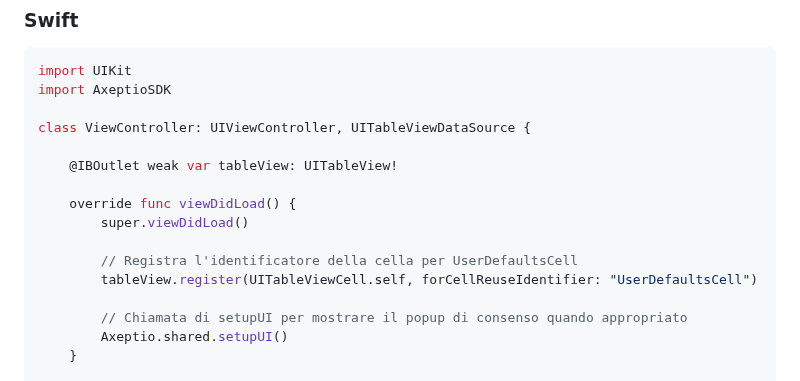
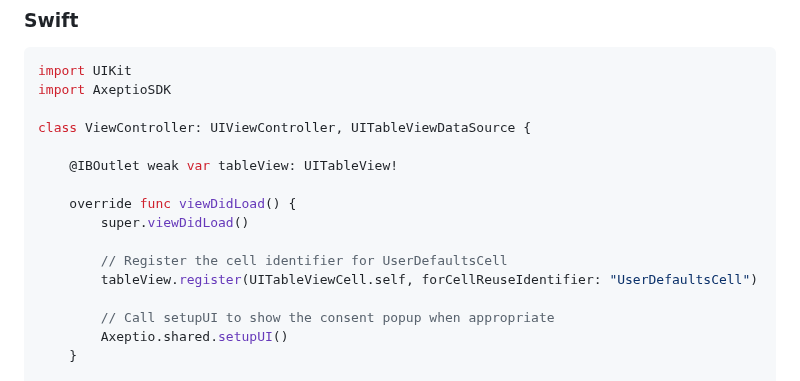
Before and after one commit to axeptio/sample-app-ios, a Markdown page: README.md, the part around the change. GitHub-like rendering.

Commit message:
docs: Translating non english text
README
- Translated non english text

```diff
--- a/README.md
+++ b/README.md
@@ -132,10 +132,10 @@ class ViewController: UIViewController, UITableViewDataSource {
     override func viewDidLoad() {
         super.viewDidLoad()
 
-        // Registra l'identificatore della cella per UserDefaultsCell
+        // Register the cell identifier for UserDefaultsCell
         tableView.register(UITableViewCell.self, forCellReuseIdentifier: "UserDefaultsCell")
 
-        // Chiamata di setupUI per mostrare il popup di consenso quando appropriato
+        // Call setupUI to show the consent popup when appropriate
         Axeptio.shared.setupUI()
     }
 
```
